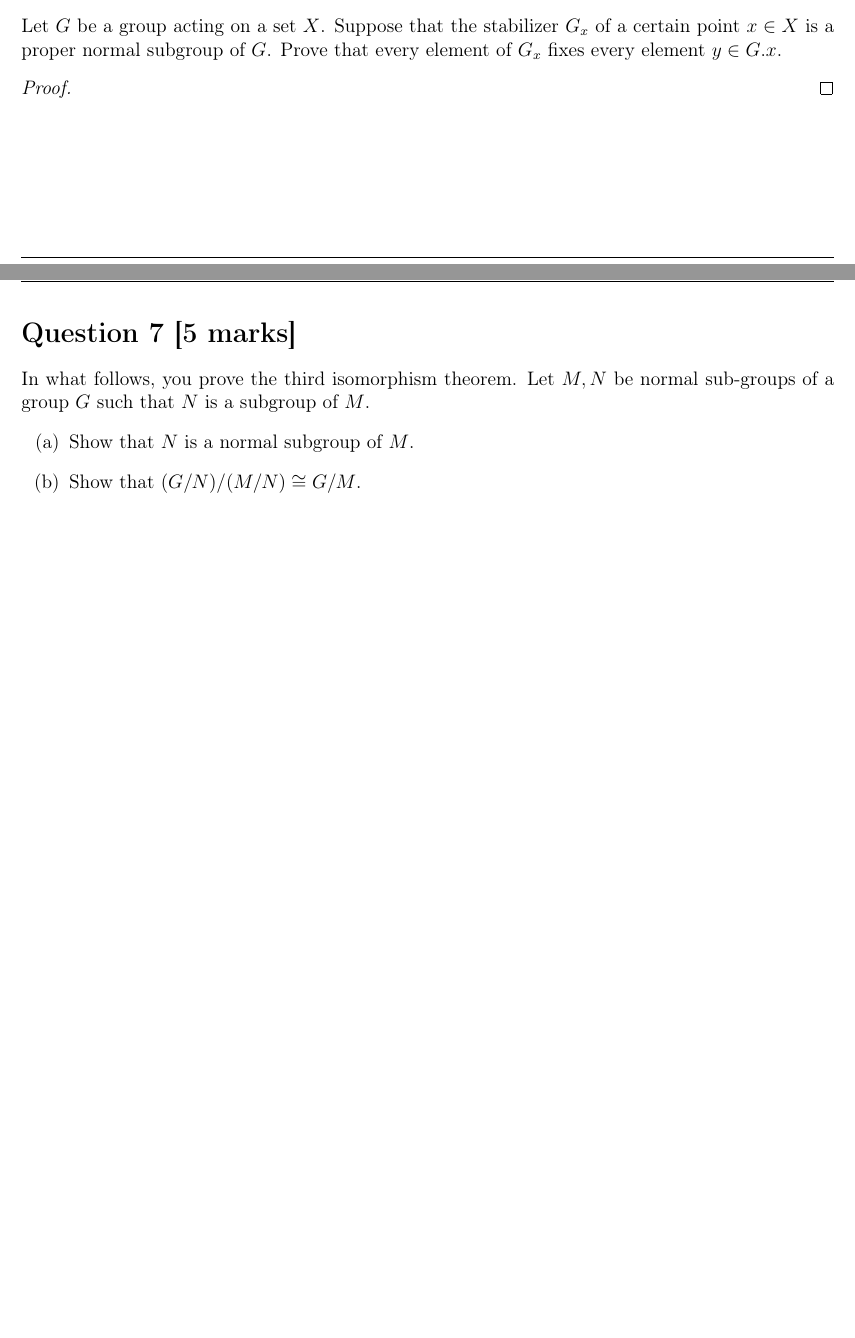
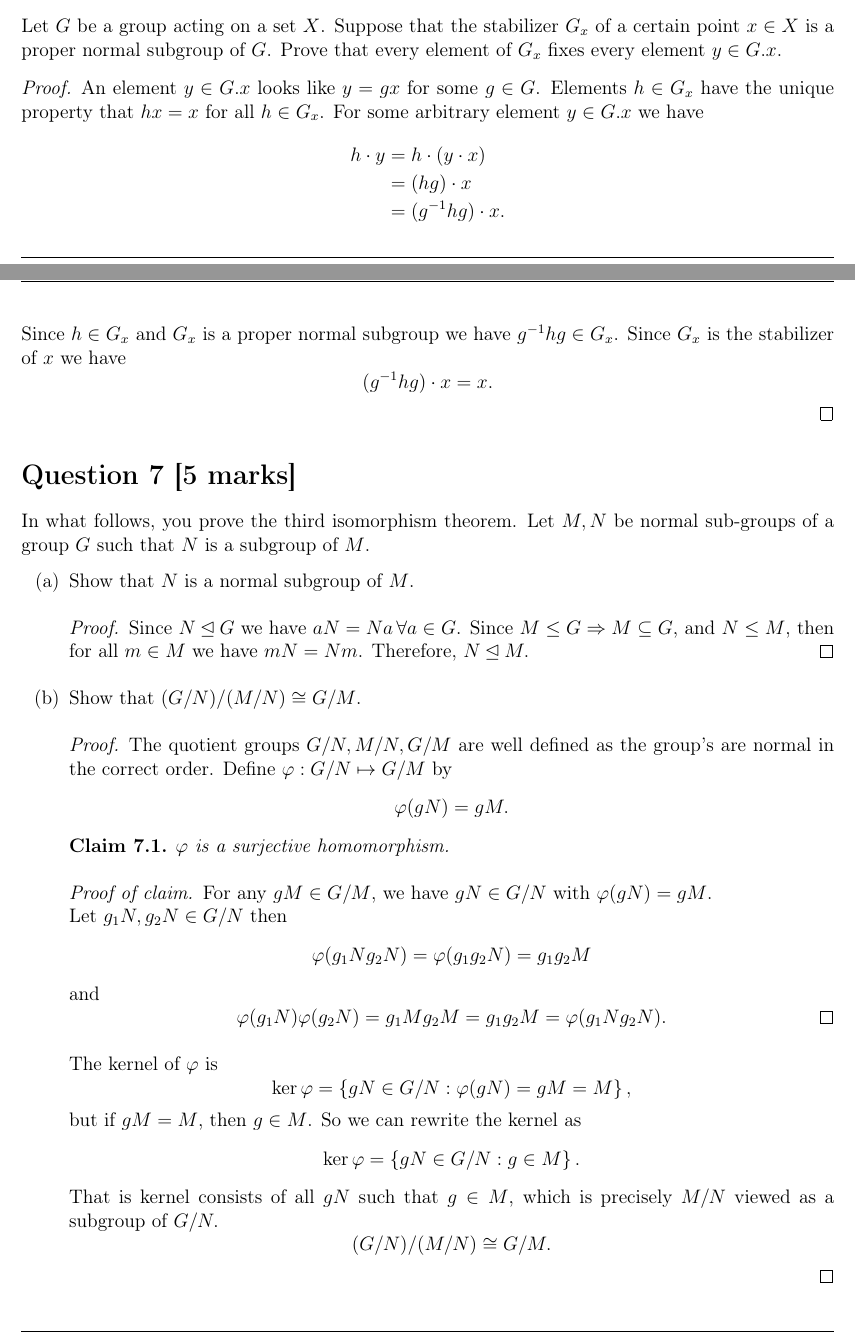
Before and after one commit to D-Jassal/Math-Notes-Homework, a LaTeX problem sheet (homework/MATH320/Assignment6/Jassal_Deepak_MATH320_Assignment6.tex): two parts of pages 3 and 4 of 4, joined at a grey line, cut so that both start at the same text. Compiled offline with pdfLaTeX.

Commit message:
Finished MATH 320 Assignment 6

```diff
--- a/homework/MATH320/Assignment6/Jassal_Deepak_MATH320_Assignment6.tex
+++ b/homework/MATH320/Assignment6/Jassal_Deepak_MATH320_Assignment6.tex
@@ -113,17 +113,58 @@ Let $H$ and $K$ be normal subgroups of a group $G$. Prove that $HK$ is also a no
 \section*{Question 6 [3 marks]}
 Let $G$ be a group acting on a set $X$. Suppose that the stabilizer $G_x$ of a certain point $x \in X$ is a proper normal subgroup of $G$. Prove that every element of $G_x$ fixes every element $y \in G.x$.
 \begin{proof}
-
+	An element $y\in G.x$ looks like $y=gx$ for some $g\in G$. Elements $h\in G_x$ have the unique property that $hx=x$ for all $h\in G_x$. For some arbitrary element $y\in G.x$ we have
+	\begin{align*}
+		h\cdot y&=h\cdot (y \cdot x)\\
+		&=(hg)\cdot x\\
+		&=(g^{-1}hg)\cdot x.
+	\end{align*}
+	Since $h\in G_x$ and $G_x$ is a proper normal subgroup we have $g^{-1}hg\in G_x$. Since $G_x$ is the stabilizer of $x$ we have
+	\[
+		(g^{-1}hg)\cdot x=x.
+	\]
 \end{proof}
-
 
 \stepcounter{section}
 \section*{Question 7 [5 marks]}
 In what follows, you prove the third isomorphism theorem. Let $M, N$ be normal sub-groups of a group $G$ such that $N$ is a subgroup of $M$.
 \begin{enumerate}[label=(\alph*)]
 	\item Show that $N$ is a normal subgroup of $M$.
+	\begin{proof}
+		Since $N\unlhd G$ we have $aN=Na\,\forall a\in G$. Since $M\leq G \Rightarrow M\subseteq G$, and $N\leq M$, then for all $m\in M$ we have $mN=Nm$. Therefore, $N\unlhd M.$
+	\end{proof}
 	\item Show that $(G/N )/(M/N ) \cong G/M $.
+	\begin{proof}
+		The quotient groups $G/N,M/N,G/M$ are well defined as the group's are normal in the correct order. Define $\varphi: G/N\mapsto G/M$ by
+		\[
+			\varphi(gN)=gM.
+		\]
+		\begin{claim}
+			$\varphi$ is a surjective homomorphism.
+		\end{claim}
+		\begin{proof}[Proof of claim.]
+			For any $gM\in G/M$, we have $gN\in G/N$ with $\varphi(gN)=gM$.\\
+			Let $g_1N,g_2N\in G/N$ then
+			\[
+				\varphi(g_1Ng_2N)=\varphi(g_1g_2N)=g_1g_2M
+			\]
+			and
+			\[
+				\varphi(g_1N)\varphi(g_2N)=g_1Mg_2M=g_1g_2M=\varphi(g_1Ng_2N). \qedhere
+			\]
+		\end{proof}
+		The kernel of $\varphi$ is
+		\[
+			\ker\varphi=\left\{ gN\in G/N : \varphi(gN)=gM=M \right\},
+		\]
+		but if $gM=M$, then $g\in M$. So we can rewrite the kernel as
+		\[
+			\ker\varphi=\left\{ gN\in G/N : g\in M \right\}.
+		\]
+		That is kernel consists of all $gN$ such that $g\in M$, which is precisely $M/N$ viewed as a subgroup of $G/N.$
+		\[
+			(G/N )/(M/N ) \cong G/M.
+		\]
+	\end{proof}
 \end{enumerate}
-
-
 \end{document}
```
Also changed, not shown: homework/MATH320/Assignment6/Jassal_Deepak_MATH320_Assignment6.pdf, homework/MATH320/Assignment6/Jassal_Deepak_MATH320_Assignment6.tex (2 more changed lines).
